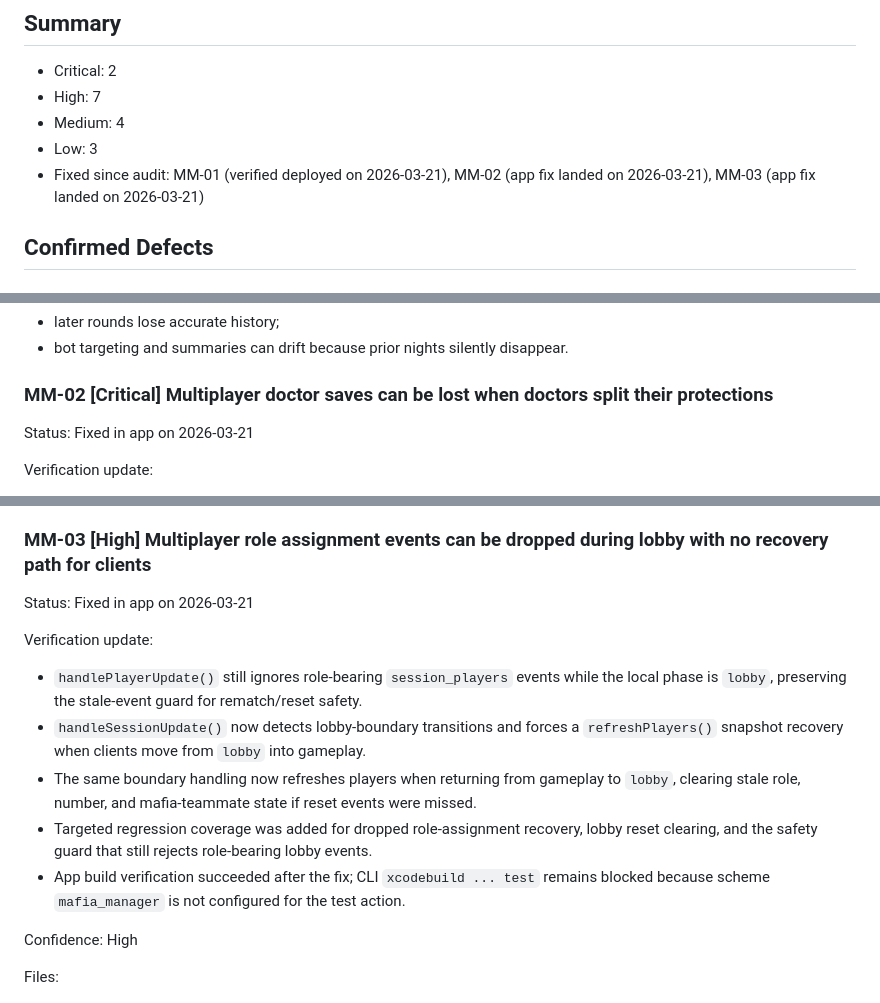
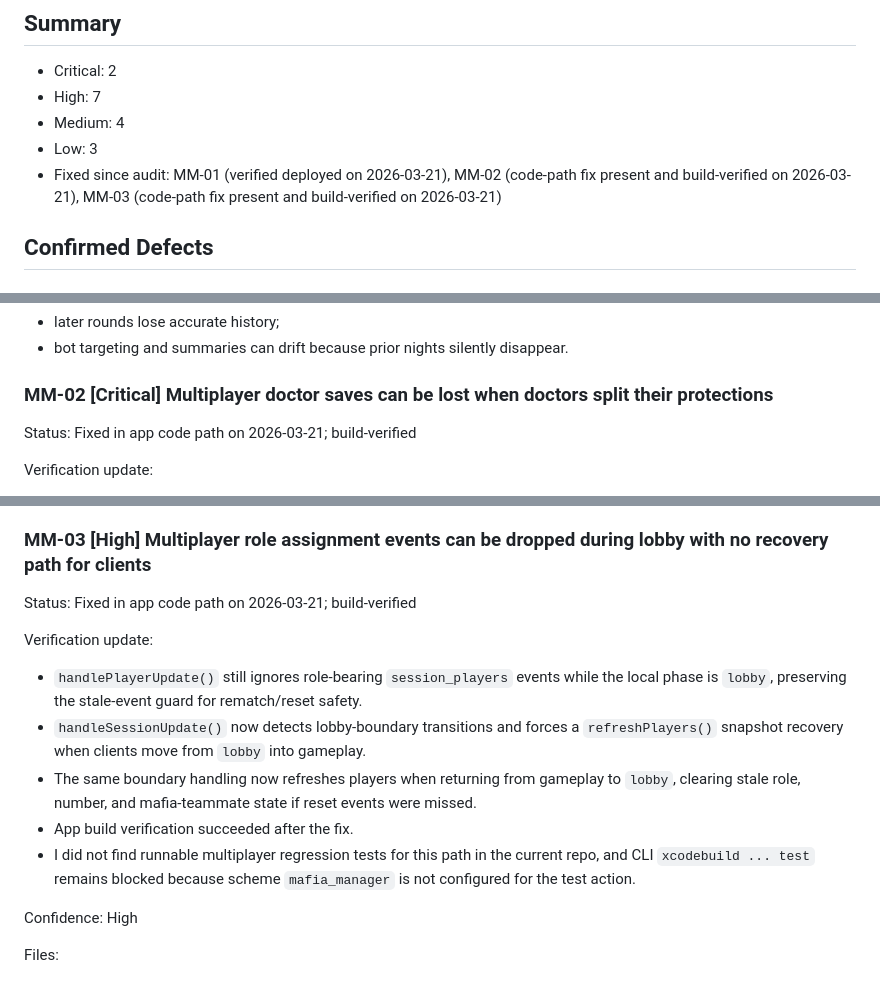
Before and after one commit to hamza5645/mafia_manager, a Markdown page: docs/AUDIT_2026-03-20.md, 3 parts joined by grey strips. Rendered like a GitHub page.

Commit message:
Update audit report: clarify MM-02 and MM-03 fixes as code-path verified

```diff
--- a/docs/AUDIT_2026-03-20.md
+++ b/docs/AUDIT_2026-03-20.md
@@ -21,7 +21,7 @@ Verification performed:
 - High: 7
 - Medium: 4
 - Low: 3
-- Fixed since audit: MM-01 (verified deployed on 2026-03-21), MM-02 (app fix landed on 2026-03-21), MM-03 (app fix landed on 2026-03-21)
+- Fixed since audit: MM-01 (verified deployed on 2026-03-21), MM-02 (code-path fix present and build-verified on 2026-03-21), MM-03 (code-path fix present and build-verified on 2026-03-21)
 
 ## Confirmed Defects
 
@@ -68,7 +68,7 @@ Why players would feel this:
 
 ### MM-02 [Critical] Multiplayer doctor saves can be lost when doctors split their protections
 
-Status: Fixed in app on 2026-03-21
+Status: Fixed in app code path on 2026-03-21; build-verified
 
 Verification update:
 - `NightActionRecord` now persists `target_was_saved`, so phase 1 stores the authoritative save verdict instead of relying on a summarized protection target.
@@ -104,14 +104,14 @@ Why players would feel this:
 
 ### MM-03 [High] Multiplayer role assignment events can be dropped during lobby with no recovery path for clients
 
-Status: Fixed in app on 2026-03-21
+Status: Fixed in app code path on 2026-03-21; build-verified
 
 Verification update:
 - `handlePlayerUpdate()` still ignores role-bearing `session_players` events while the local phase is `lobby`, preserving the stale-event guard for rematch/reset safety.
 - `handleSessionUpdate()` now detects lobby-boundary transitions and forces a `refreshPlayers()` snapshot recovery when clients move from `lobby` into gameplay.
 - The same boundary handling now refreshes players when returning from gameplay to `lobby`, clearing stale role, number, and mafia-teammate state if reset events were missed.
-- Targeted regression coverage was added for dropped role-assignment recovery, lobby reset clearing, and the safety guard that still rejects role-bearing lobby events.
-- App build verification succeeded after the fix; CLI `xcodebuild ... test` remains blocked because scheme `mafia_manager` is not configured for the test action.
+- App build verification succeeded after the fix.
+- I did not find runnable multiplayer regression tests for this path in the current repo, and CLI `xcodebuild ... test` remains blocked because scheme `mafia_manager` is not configured for the test action.
 
 Confidence: High
 
```
